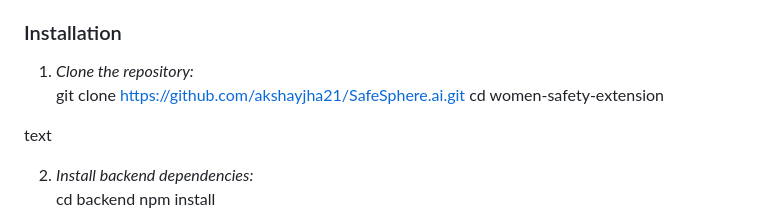
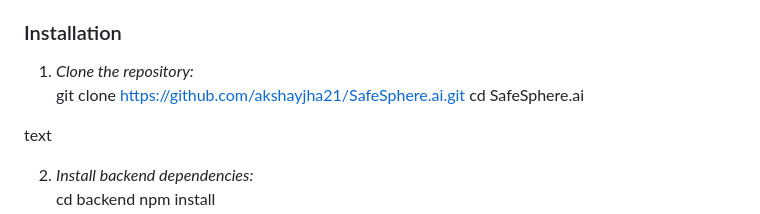
Before and after one commit to akshayjha21/SafeSphere.ai, a Markdown page: README.md, the part around the change. Rendered like a GitHub page.

```diff
--- a/README.md
+++ b/README.md
@@ -44,7 +44,7 @@ Welcome to our *SafeSphere.AI* project designed to empower women online by provi
 
 1. *Clone the repository:*
 git clone https://github.com/akshayjha21/SafeSphere.ai.git
-cd women-safety-extension
+cd SafeSphere.ai
 
 text
 
```
